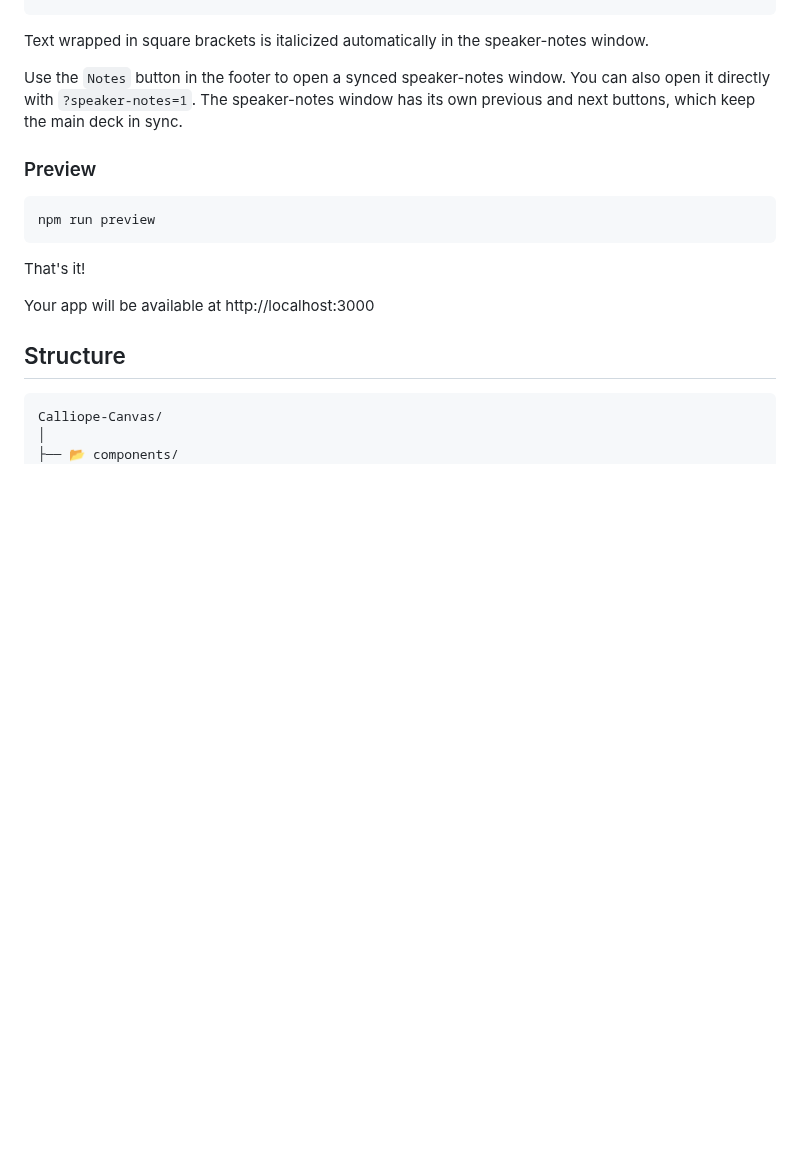
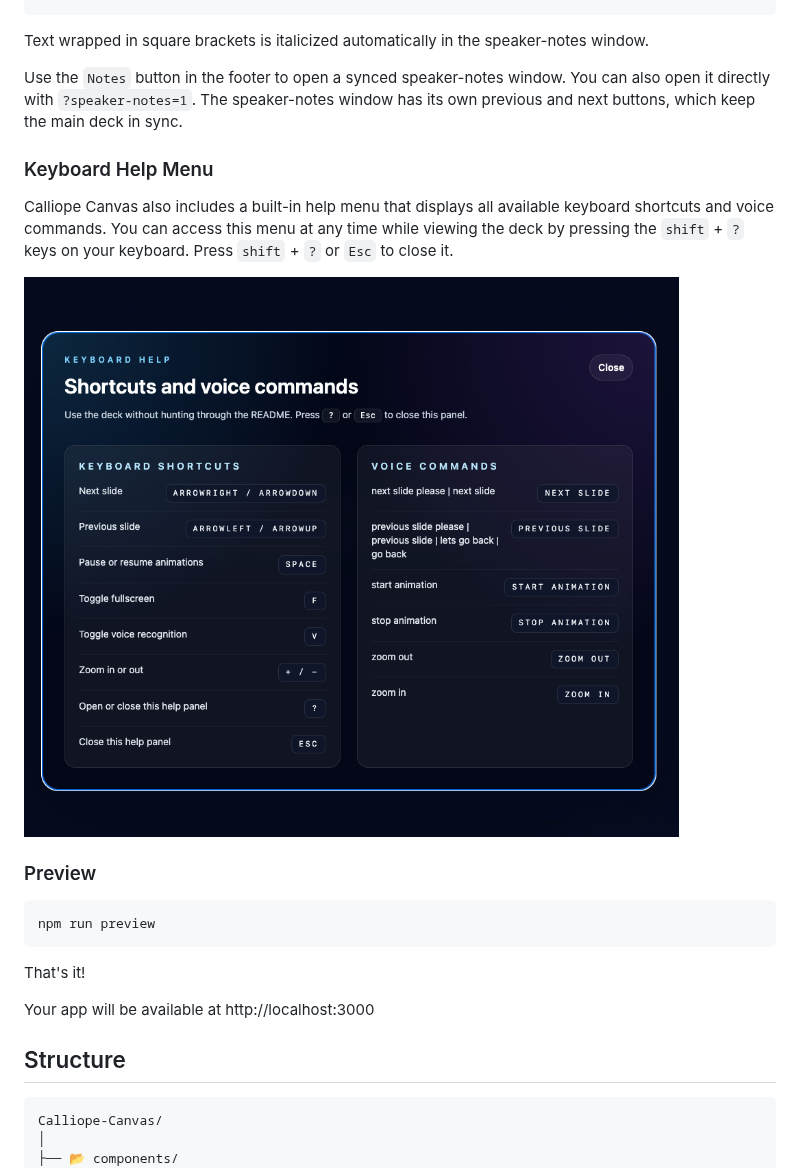
Before and after one commit to LostWarrior/Calliope-Canvas, a Markdown page: README.md, the part around the change. Rendered like a GitHub page; pictures changed too: images/help-menu.png (added); blank space fills up the shorter version.

Commit message:
add help menu

````diff
--- a/README.md
+++ b/README.md
@@ -72,6 +72,12 @@ Text wrapped in square brackets is italicized automatically in the speaker-notes
 Use the `Notes` button in the footer to open a synced speaker-notes window. You can also open it directly with `?speaker-notes=1`.
 The speaker-notes window has its own previous and next buttons, which keep the main deck in sync.
 
+### Keyboard Help Menu
+
+Calliope Canvas also includes a built-in help menu that displays all available keyboard shortcuts and voice commands.
+You can access this menu at any time while viewing the deck by pressing the `shift` + `?` keys on your keyboard. Press `shift` + `?` or `Esc` to close it.
+
+![Keyboard Help Menu](images/help-menu.png)
 ### Preview
 
 ```bash
````
